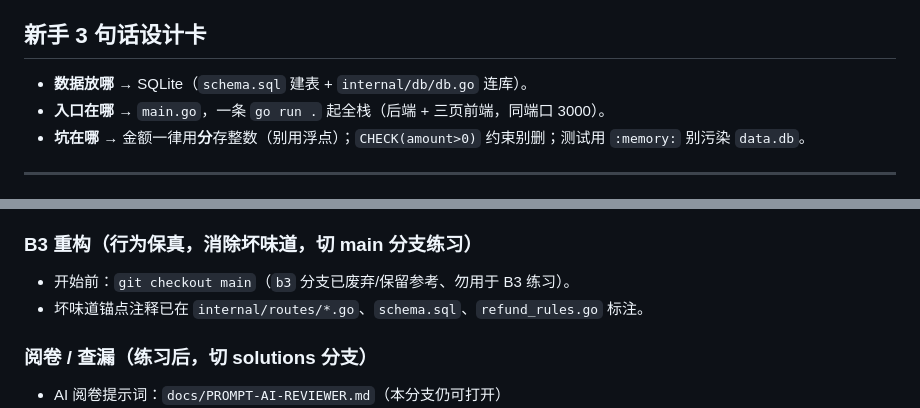
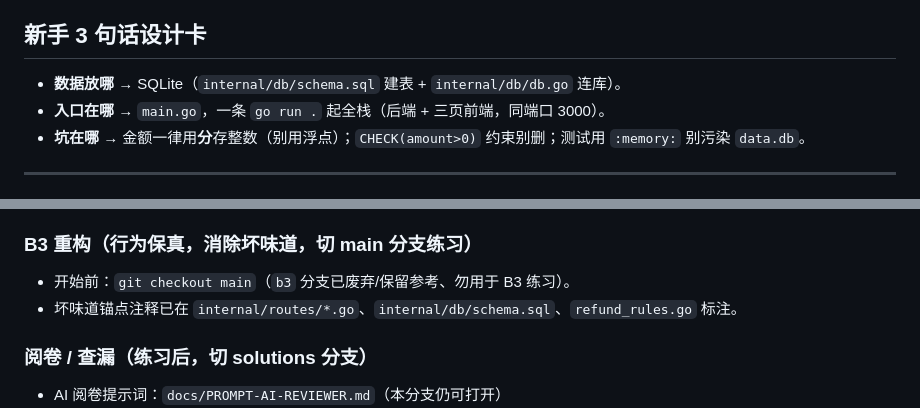
Before and after one commit to pchuan837-lab/vibe-coding-refund-shop, a Markdown page: README.md, 2 parts joined by grey strips. Rendered like a GitHub page.

Commit message:
docs: README schema.sql 简写补全为 internal/db/schema.sql 路径（O11）

```diff
--- a/README.md
+++ b/README.md
@@ -5,7 +5,7 @@
 > **源码位置**：本仓库（`refund-shop`）`main` 分支即教学基线代码；B1 练习切 `b1`、B2 练习切 `b2-bug`、B3 练习切 `main`（已修复基线）、答案对照切 `solutions`；历史分支 `b3` 已废弃/保留参考、勿用于练习（详见下方「三条练习轨道入口」）。
 
 ## 新手 3 句话设计卡
-- **数据放哪** → SQLite（`schema.sql` 建表 + `internal/db/db.go` 连库）。
+- **数据放哪** → SQLite（`internal/db/schema.sql` 建表 + `internal/db/db.go` 连库）。
 - **入口在哪** → `main.go`，一条 `go run .` 起全栈（后端 + 三页前端，同端口 3000）。
 - **坑在哪** → 金额一律用**分**存整数（别用浮点）；`CHECK(amount>0)` 约束别删；测试用 `:memory:` 别污染 `data.db`。
 
@@ -56,7 +56,7 @@ main 分支不 import 该包，始终保持正确（amount=0 → 400）。
 
 ### B3 重构（行为保真，消除坏味道，切 main 分支练习）
 - 开始前：`git checkout main`（`b3` 分支已废弃/保留参考、勿用于 B3 练习）。
-- 坏味道锚点注释已在 `internal/routes/*.go`、`schema.sql`、`refund_rules.go` 标注。
+- 坏味道锚点注释已在 `internal/routes/*.go`、`internal/db/schema.sql`、`refund_rules.go` 标注。
 
 ### 阅卷 / 查漏（练习后，切 solutions 分支）
 - AI 阅卷提示词：`docs/PROMPT-AI-REVIEWER.md`（本分支仍可打开）
```
